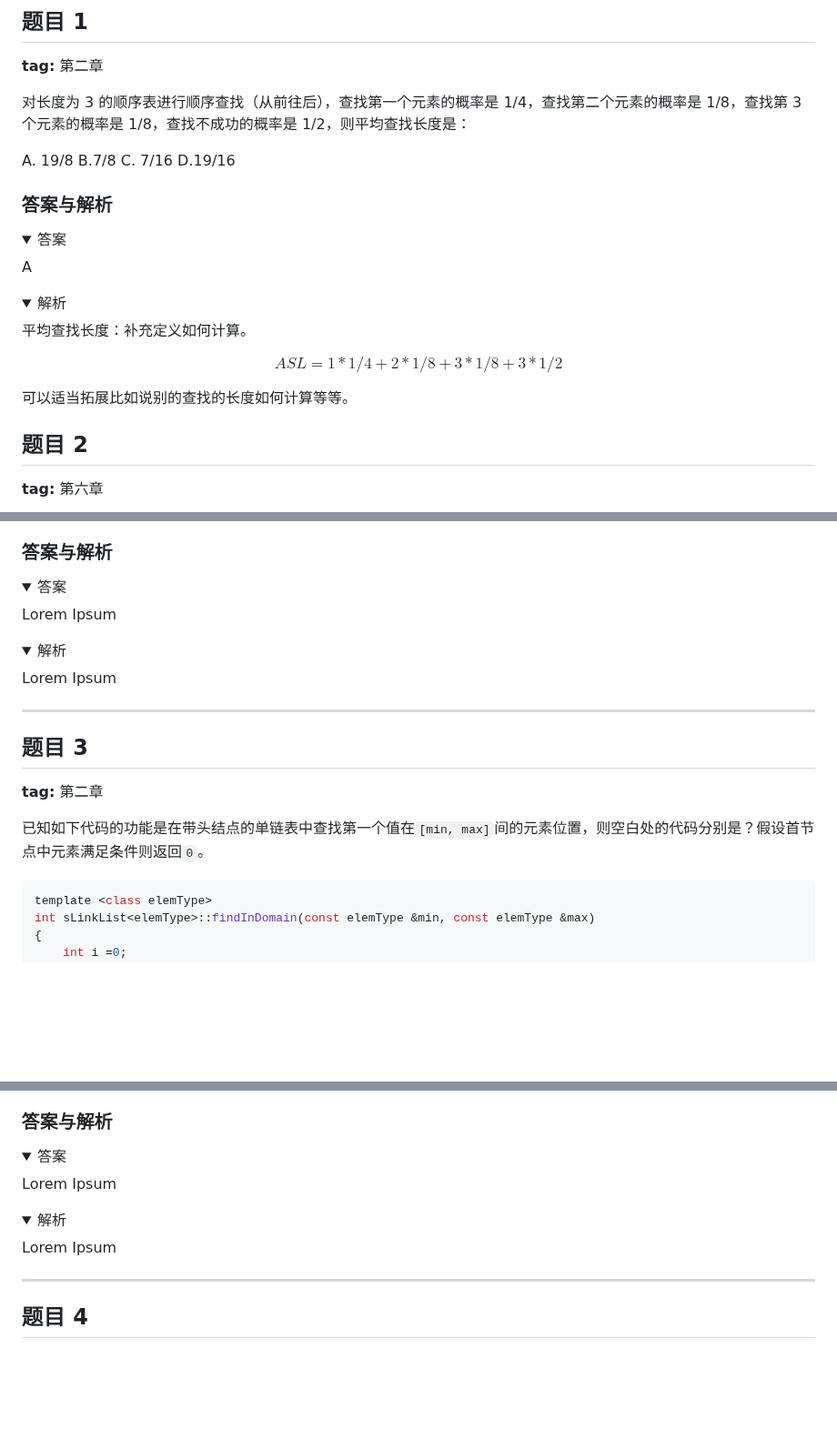
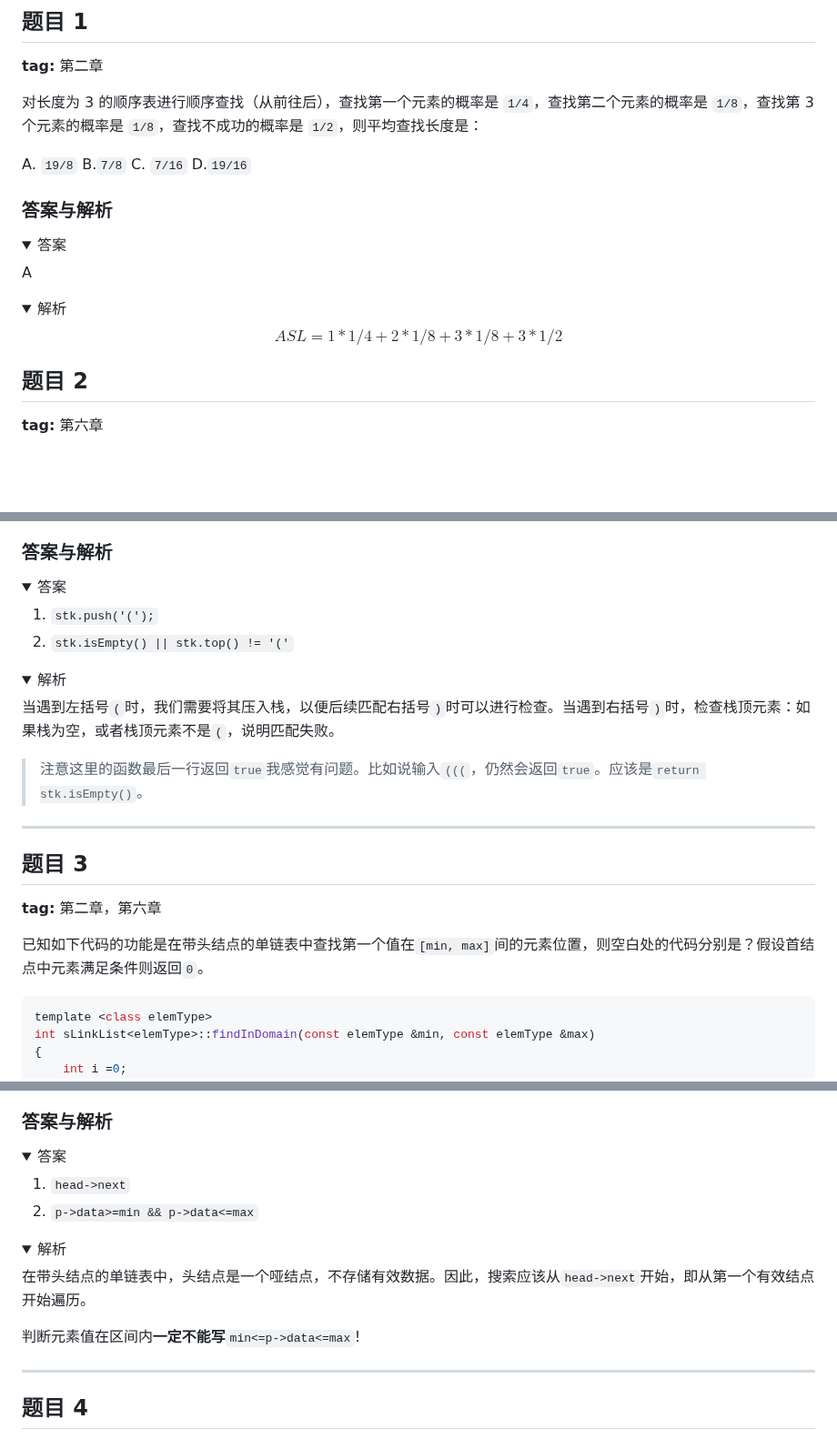
Before and after one commit to ukeSJTU/CS2602, a Markdown page: docs/exams/2021-2022.md, 3 parts joined by grey strips. Shown at 91% size. Drawn GitHub-style; folded sections open; blank space fills up the shorter version.

````diff
--- a/docs/exams/2021-2022.md
+++ b/docs/exams/2021-2022.md
@@ -78,9 +78,9 @@
 
 **tag:** 第二章
 
-对长度为 3 的顺序表进行顺序查找（从前往后），查找第一个元素的概率是 1/4，查找第二个元素的概率是 1/8，查找第 3 个元素的概率是 1/8，查找不成功的概率是 1/2，则平均查找长度是：
+对长度为 3 的顺序表进行顺序查找（从前往后），查找第一个元素的概率是 `1/4`，查找第二个元素的概率是 `1/8`，查找第 3 个元素的概率是 `1/8`，查找不成功的概率是 `1/2`，则平均查找长度是：
 
-A. 19/8 B.7/8 C. 7/16 D.19/16
+A. `19/8` B.`7/8` C. `7/16` D.`19/16`
 
 ### 答案与解析
 
@@ -94,11 +94,7 @@ A
 <details>
   <summary>解析</summary>
 
-平均查找长度：补充定义如何计算。
-
 $$ASL = 1 * 1/4 + 2 * 1/8 + 3 * 1/8 + 3 * 1/2$$
-
-可以适当拓展比如说别的查找的长度如何计算等等。
 
 </details>
 
@@ -781,14 +777,17 @@ bool CheckMatch(const char* str)
 <details>
   <summary>答案</summary>
 
-Lorem Ipsum
+1. `stk.push('(');`
+2. `stk.isEmpty() || stk.top() != '('`
 
 </details>
 
 <details>
   <summary>解析</summary>
 
-Lorem Ipsum
+当遇到左括号`(`时，我们需要将其压入栈，以便后续匹配右括号`)`时可以进行检查。当遇到右括号`)`时，检查栈顶元素：如果栈为空，或者栈顶元素不是`(`，说明匹配失败。
+
+> 注意这里的函数最后一行返回`true`我感觉有问题。比如说输入`(((`，仍然会返回`true`。应该是`return stk.isEmpty()`。
 
 </details>
 
@@ -796,9 +795,9 @@ Lorem Ipsum
 
 ## 题目 3
 
-**tag:** 第二章
+**tag:** 第二章，第六章
 
-已知如下代码的功能是在带头结点的单链表中查找第一个值在`[min, max]`间的元素位置，则空白处的代码分别是？假设首节点中元素满足条件则返回`0`。
+已知如下代码的功能是在带头结点的单链表中查找第一个值在`[min, max]`间的元素位置，则空白处的代码分别是？假设首结点中元素满足条件则返回`0`。
 
 ```cpp
 template <class elemType>
@@ -822,14 +821,17 @@ int sLinkList<elemType>::findInDomain(const elemType &min, const elemType &max)
 <details>
   <summary>答案</summary>
 
-Lorem Ipsum
+1. `head->next`
+2. `p->data>=min && p->data<=max`
 
 </details>
 
 <details>
   <summary>解析</summary>
 
-Lorem Ipsum
+在带头结点的单链表中，头结点是一个哑结点，不存储有效数据。因此，搜索应该从`head->next`开始，即从第一个有效结点开始遍历。
+
+判断元素值在区间内**一定不能写**`min<=p->data<=max`!
 
 </details>
 
````
Also changed, not shown: other parts of docs/exams/2021-2022.md (+66 -4 lines), docs/exams/2019-2020.md (+62 -4 lines), docs/exams/2020-2021.md (+36 -19 lines).
